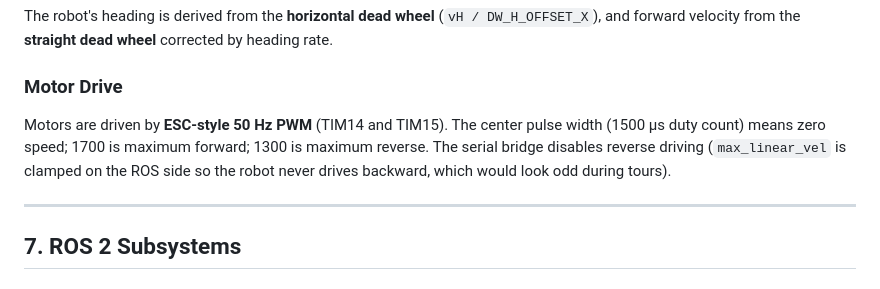
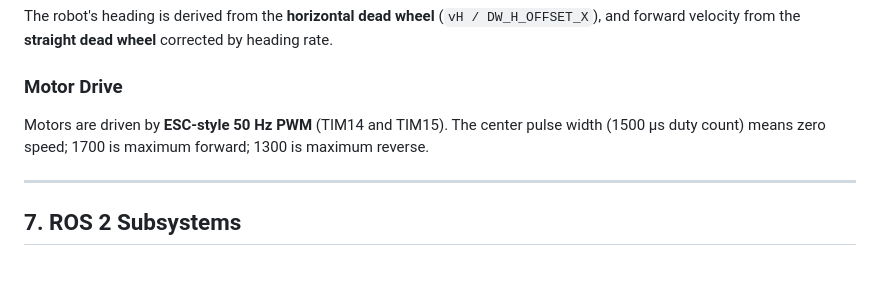
Before and after one commit to arielfayol37/SAGE_ROBOT, a Markdown page: README.md, the part around the change. GitHub-like rendering.

Commit message:
Update motor drive section in README
Removed mention of reverse driving limitations in motor drive section.

```diff
--- a/README.md
+++ b/README.md
@@ -372,7 +372,7 @@ The robot's heading is derived from the **horizontal dead wheel** (`vH / DW_H_OF
 
 ### Motor Drive
 
-Motors are driven by **ESC-style 50 Hz PWM** (TIM14 and TIM15). The center pulse width (1500 µs duty count) means zero speed; 1700 is maximum forward; 1300 is maximum reverse. The serial bridge disables reverse driving (`max_linear_vel` is clamped on the ROS side so the robot never drives backward, which would look odd during tours).
+Motors are driven by **ESC-style 50 Hz PWM** (TIM14 and TIM15). The center pulse width (1500 µs duty count) means zero speed; 1700 is maximum forward; 1300 is maximum reverse.
 
 ---
 
```
